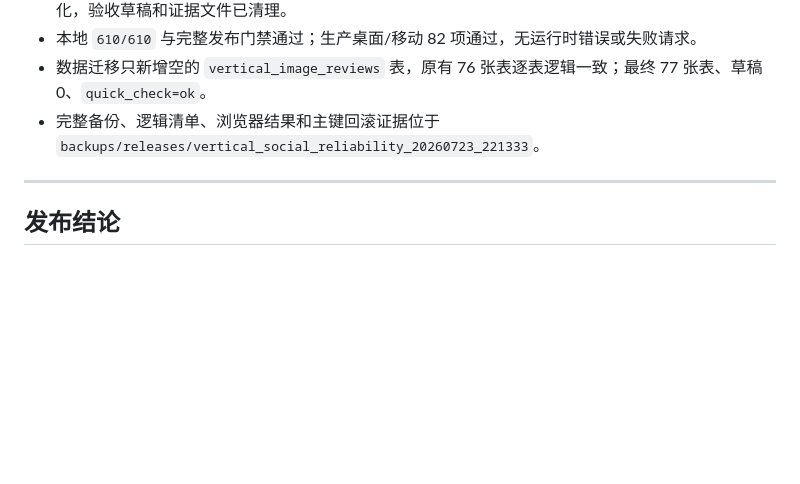
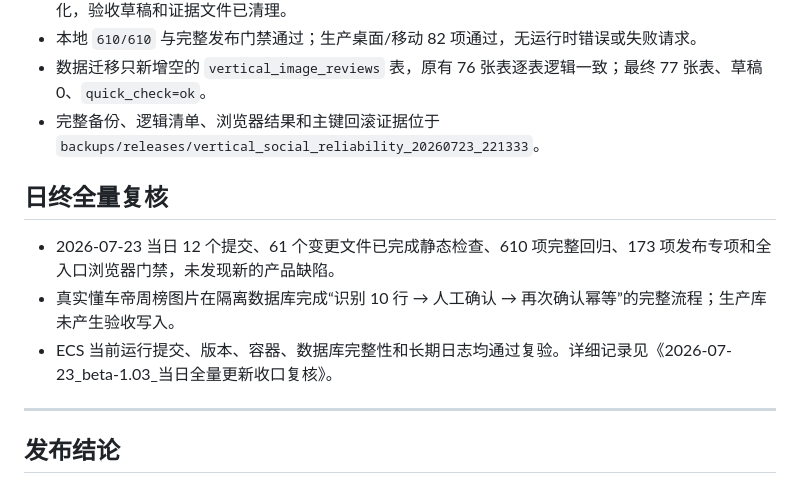
Before and after one commit to elliszhang0905-wq/MMN-Perception-Engine, a Markdown page: docs/HANDOFF_MMN_RELEASE_2026-07-23.md, the part around the change. Rendered like a GitHub page; blank space fills up the shorter version.

Commit message:
docs: close day-end release audit

```diff
--- a/docs/HANDOFF_MMN_RELEASE_2026-07-23.md
+++ b/docs/HANDOFF_MMN_RELEASE_2026-07-23.md
@@ -12,6 +12,12 @@
 - 本地 `610/610` 与完整发布门禁通过；生产桌面/移动 82 项通过，无运行时错误或失败请求。
 - 数据迁移只新增空的 `vertical_image_reviews` 表，原有 76 张表逐表逻辑一致；最终 77 张表、草稿 0、`quick_check=ok`。
 - 完整备份、逻辑清单、浏览器结果和主键回滚证据位于 `backups/releases/vertical_social_reliability_20260723_221333`。
+
+## 日终全量复核
+
+- 2026-07-23 当日 12 个提交、61 个变更文件已完成静态检查、610 项完整回归、173 项发布专项和全入口浏览器门禁，未发现新的产品缺陷。
+- 真实懂车帝周榜图片在隔离数据库完成“识别 10 行 → 人工确认 → 再次确认幂等”的完整流程；生产库未产生验收写入。
+- ECS 当前运行提交、版本、容器、数据库完整性和长期日志均通过复验。详细记录见《2026-07-23_beta-1.03_当日全量更新收口复核》。
 
 ---
 
```
Also changed, not shown: docs/研发档案/2026-07-23_beta-1.03_当日全量更新收口复核.md (added, +34 -0 lines).
